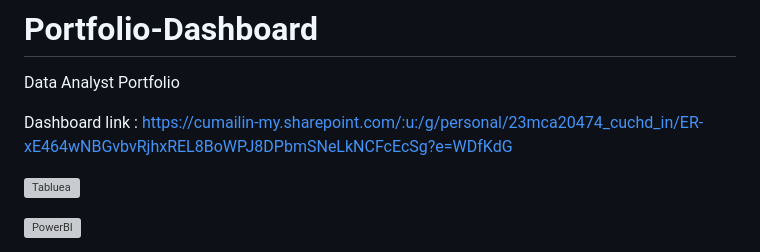
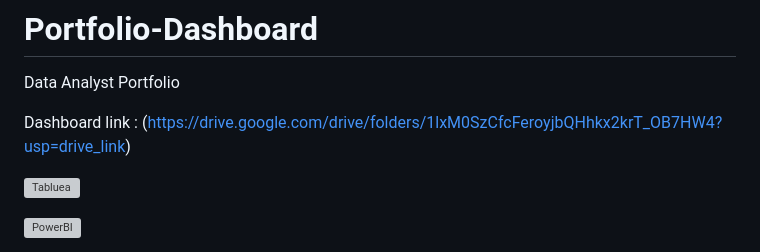
Before and after one commit to Rajat09943/Portfolio-Dashboard, a Markdown page: README.md, the part around the change. Drawn GitHub-style; grey boxes are pictures that could not be loaded.

```diff
--- a/README.md
+++ b/README.md
@@ -2,7 +2,7 @@
 
 Data Analyst Portfolio
 
-Dashboard link : https://cumailin-my.sharepoint.com/:u:/g/personal/23mca20474_cuchd_in/ER-xE464wNBGvbvRjhxREL8BoWPJ8DPbmSNeLkNCFcEcSg?e=WDfKdG
+Dashboard link : (https://drive.google.com/drive/folders/1lxM0SzCfcFeroyjbQHhkx2krT_OB7HW4?usp=drive_link)
 
 
 ![Tabluea](https://github.com/user-attachments/assets/b2b22c4e-ff03-4903-bccd-12e956106455)
```
